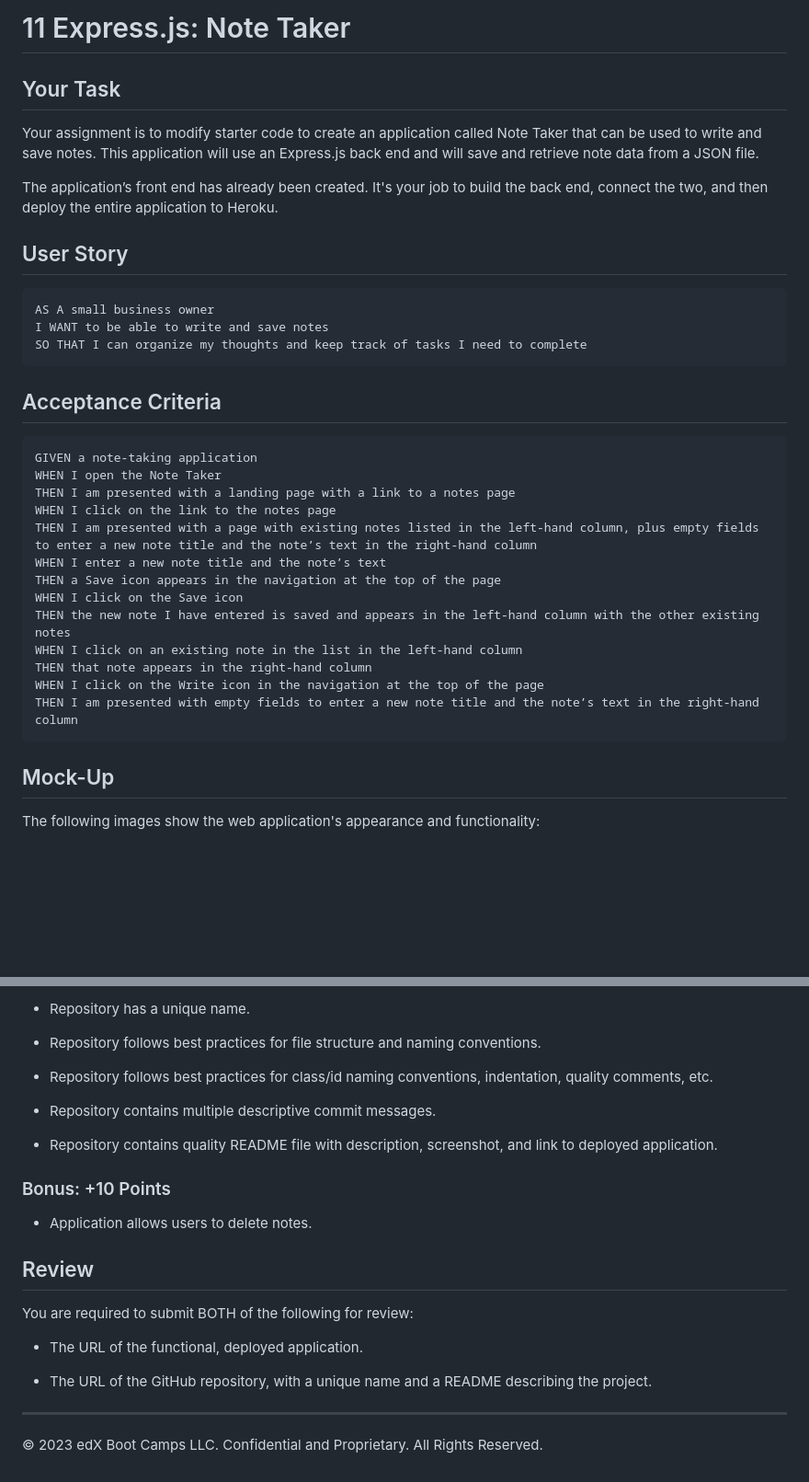
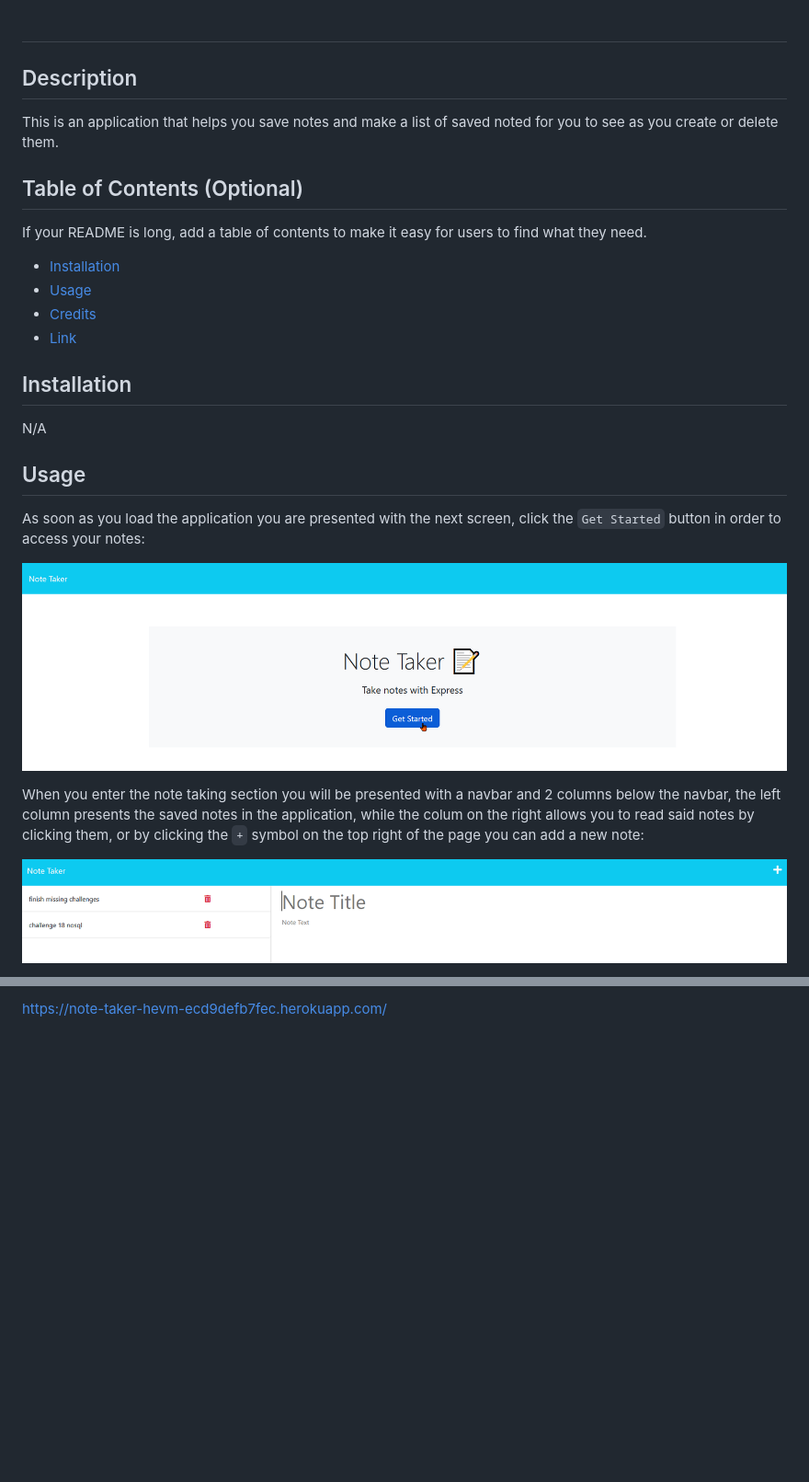
Before and after one commit to Enrique-V06/HEVM-Note-taker-app, a Markdown page: README.md, 2 parts joined by grey strips. Shown: that part at 92% size. Rendered like a GitHub page; pictures changed too: public/assets/images/homepage.png (added), public/assets/images/note-taker.png (added); blank space fills up the shorter version.

Commit message:
added readme information

````diff
--- a/README.md
+++ b/README.md
@@ -1,41 +1,29 @@
-# 11 Express.js: Note Taker
+# <Your-Project-Title>
 
-## Your Task
+## Description
 
-Your assignment is to modify starter code to create an application called Note Taker that can be used to write and save notes. This application will use an Express.js back end and will save and retrieve note data from a JSON file.
+This is an application that helps you save notes and make a list of saved noted for you to see as you create or delete them.
 
-The application’s front end has already been created. It's your job to build the back end, connect the two, and then deploy the entire application to Heroku.
+## Table of Contents (Optional)
 
+If your README is long, add a table of contents to make it easy for users to find what they need.
 
-## User Story
+- [Installation](#installation)
+- [Usage](#usage)
+- [Credits](#credits)
+- [Link](#link)
 
-```
-AS A small business owner
-I WANT to be able to write and save notes
-SO THAT I can organize my thoughts and keep track of tasks I need to complete
-```
+## Installation
 
+N/A
 
-## Acceptance Criteria
+## Usage
 
-```
-GIVEN a note-taking application
-WHEN I open the Note Taker
-THEN I am presented with a landing page with a link to a notes page
-WHEN I click on the link to the notes page
-THEN I am presented with a page with existing notes listed in the left-hand column, plus empty fields to enter a new note title and the note’s text in the right-hand column
-WHEN I enter a new note title and the note’s text
-THEN a Save icon appears in the navigation at the top of the page
-WHEN I click on the Save icon
-THEN the new note I have entered is saved and appears in the left-hand column with the other existing notes
-WHEN I click on an existing note in the list in the left-hand column
-THEN that note appears in the right-hand column
-WHEN I click on the Write icon in the navigation at the top of the page
-THEN I am presented with empty fields to enter a new note title and the note’s text in the right-hand column
-```
+As soon as you load the application you are presented with the next screen, click the `Get Started` button in order to access your notes:
 
+![Application Homepage](./public/assets/images/homepage.png)
 
-## Mock-Up
+When you enter the note taking section you will be presented with a navbar and 2 columns below the navbar, the left column presents the saved notes in the application, while the colum on the right allows you to read said notes by clicking them, or by clicking the `+` symbol on the top right of the page you can add a new note:
 
-The following images show the web application's appearance and functionality:
+![Note-taker main page](./public/assets/images/note-taker.png)
 
@@ -115,26 +47 @@ This Challenge is graded based on the following criteria:
-* Repository has a unique name.
-
-* Repository follows best practices for file structure and naming conventions.
-
-* Repository follows best practices for class/id naming conventions, indentation, quality comments, etc.
-
-* Repository contains multiple descriptive commit messages.
-
-* Repository contains quality README file with description, screenshot, and link to deployed application.
-
-
-### Bonus: +10 Points
-
-* Application allows users to delete notes.
-
-
-## Review
-
-You are required to submit BOTH of the following for review:
-
-* The URL of the functional, deployed application.
-
-* The URL of the GitHub repository, with a unique name and a README describing the project.
-
-- - -
-© 2023 edX Boot Camps LLC. Confidential and Proprietary. All Rights Reserved.
+https://note-taker-hevm-ecd9defb7fec.herokuapp.com/
````
Also changed, not shown: other parts of README.md (+9 -65 lines), public/assets/images/delete-note.png (added), public/assets/images/new-note.png (added).
